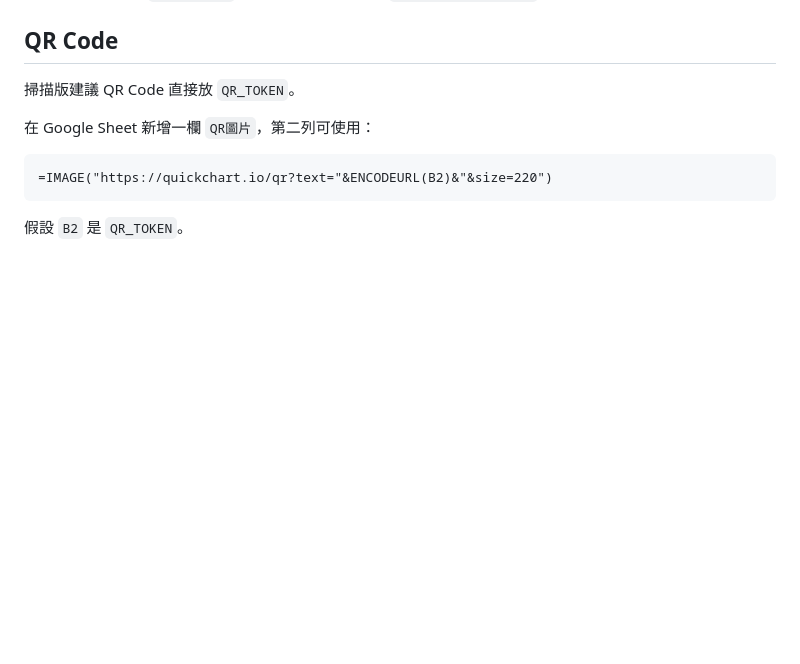
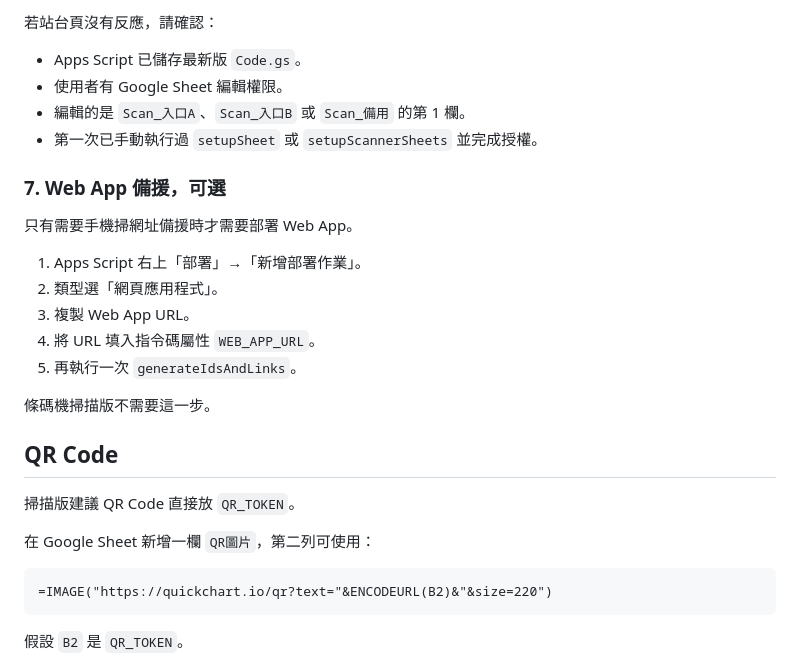
Before and after one commit to mickeylin/wedding-check-in, a Markdown page: README.md, the part around one of its changes. GitHub-like rendering; blank space fills up the shorter version.

```diff
--- a/README.md
+++ b/README.md
@@ -151,3 +220,22 @@ WEB_APP_URL = Web App URL，可空白
+若站台頁沒有反應，請確認：
+
+- Apps Script 已儲存最新版 `Code.gs`。
+- 使用者有 Google Sheet 編輯權限。
+- 編輯的是 `Scan_入口A`、`Scan_入口B` 或 `Scan_備用` 的第 1 欄。
+- 第一次已手動執行過 `setupSheet` 或 `setupScannerSheets` 並完成授權。
+
+### 7. Web App 備援，可選
+
+只有需要手機掃網址備援時才需要部署 Web App。
+
+1. Apps Script 右上「部署」→「新增部署作業」。
+2. 類型選「網頁應用程式」。
+3. 複製 Web App URL。
+4. 將 URL 填入指令碼屬性 `WEB_APP_URL`。
+5. 再執行一次 `generateIdsAndLinks`。
+
+條碼機掃描版不需要這一步。
+
 ## QR Code
 
 掃描版建議 QR Code 直接放 `QR_TOKEN`。
```
Also changed, not shown: other parts of README.md (+69 -0 lines).
